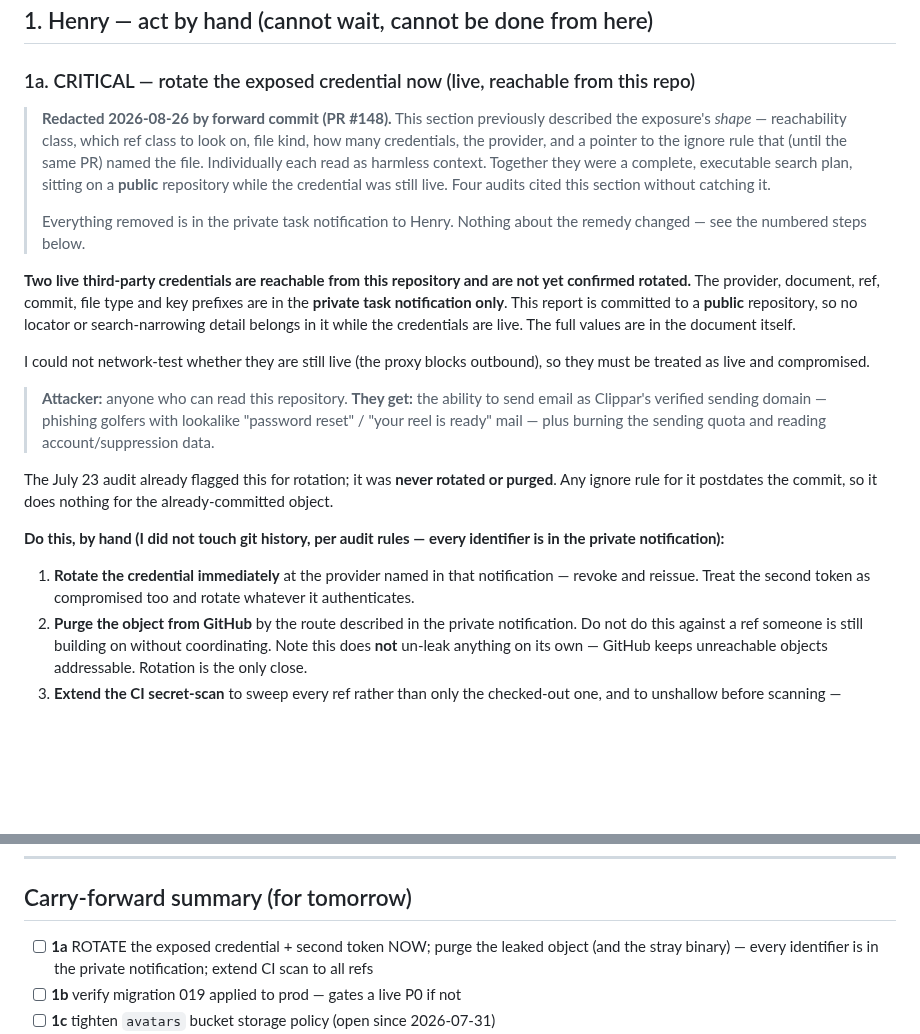
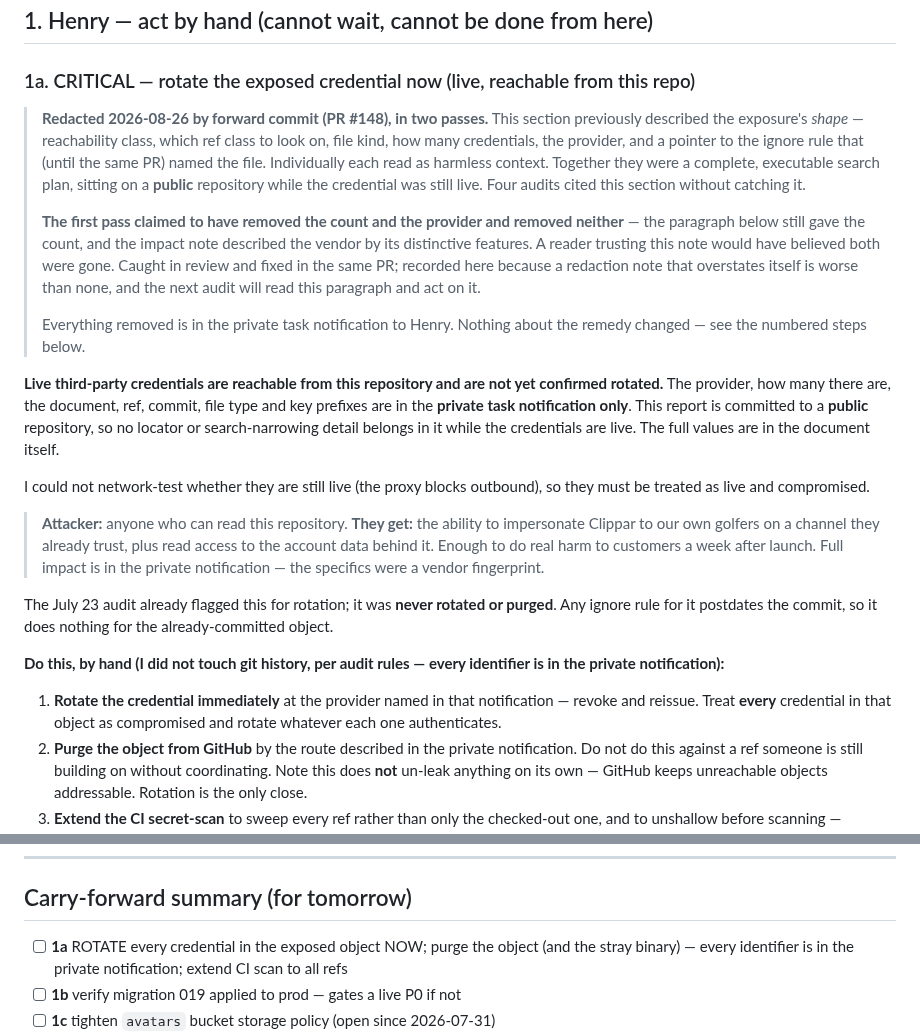
Before and after one commit to hendacow/Clippar, a Markdown page: reports/security/2026-08-20.md, 2 parts joined by grey strips. Drawn GitHub-style; blank space fills up the shorter version.

Commit message:
security: the §1a redaction note claimed two removals it never made
Caught in review, and the note is the worse half of it.

The note I added says the removed shape included "how many credentials, the
provider". Neither was actually removed: the paragraph below still opened "Two
live third-party credentials", step 1 said "the second token", and the impact
note described the vendor by its distinctive feature set — verified sending
domain, sending quota, suppression data — which is the vocabulary of one product
category and a short list of vendors.

That combination resolves the provider, and the provider resolves the key format,
because scripts/secret-scan.sh carries an anchored pattern for it labelled by
vendor. The search collapses to one regex over every ref.

Count and vendor fingerprint removed; impact now stated by consequence. The
redaction note itself now records that its first version overstated what it had
done — a note that misstates its own scope is worse than no note, because the
next audit reads it and stops looking.

NOT changing scripts/secret-scan.sh: that pattern is the scanner's ability to
detect this exact key type. Deleting a detection rule to hide a vendor name
would trade real capability for cosmetic secrecy, on the night whose running
theme is that this scanner already had a blind spot nobody noticed.

533 tests pass, tsc --noEmit clean.

Co-Authored-By: Claude Opus 5 <noreply@anthropic.com>
Claude-Session: https://claude.ai/code/session_01CDz1ToQYKvGV79Av1F6uid

```diff
--- a/reports/security/2026-08-20.md
+++ b/reports/security/2026-08-20.md
@@ -64,20 +64,27 @@ locking out a legitimate admin. This report is the deliverable.
 
 ### 1a. CRITICAL — rotate the exposed credential now (live, reachable from this repo)
 
-> **Redacted 2026-08-26 by forward commit (PR #148).** This section previously
-> described the exposure's *shape* — reachability class, which ref class to look on,
-> file kind, how many credentials, the provider, and a pointer to the ignore rule that
-> (until the same PR) named the file. Individually each read as harmless context.
-> Together they were a complete, executable search plan, sitting on a **public**
-> repository while the credential was still live. Four audits cited this section
-> without catching it.
+> **Redacted 2026-08-26 by forward commit (PR #148), in two passes.** This section
+> previously described the exposure's *shape* — reachability class, which ref class to
+> look on, file kind, how many credentials, the provider, and a pointer to the ignore
+> rule that (until the same PR) named the file. Individually each read as harmless
+> context. Together they were a complete, executable search plan, sitting on a
+> **public** repository while the credential was still live. Four audits cited this
+> section without catching it.
+>
+> **The first pass claimed to have removed the count and the provider and removed
+> neither** — the paragraph below still gave the count, and the impact note described
+> the vendor by its distinctive features. A reader trusting this note would have
+> believed both were gone. Caught in review and fixed in the same PR; recorded here
+> because a redaction note that overstates itself is worse than none, and the next
+> audit will read this paragraph and act on it.
 >
 > Everything removed is in the private task notification to Henry. Nothing about the
 > remedy changed — see the numbered steps below.
 
-**Two live third-party credentials are reachable from this repository and are not yet
-confirmed rotated.** The provider, document, ref, commit, file type and key prefixes are
-in the **private task notification only**. This report is committed to a **public**
+**Live third-party credentials are reachable from this repository and are not yet
+confirmed rotated.** The provider, how many there are, the document, ref, commit, file
+type and key prefixes are in the **private task notification only**. This report is committed to a **public**
 repository, so no locator or search-narrowing detail belongs in it while the
 credentials are live. The full values are in the document itself.
 
@@ -85,9 +92,10 @@ I could not network-test whether they are still live (the proxy blocks
 outbound), so they must be treated as live and compromised.
 
 > **Attacker:** anyone who can read this repository.
-> **They get:** the ability to send email as Clippar's verified sending domain —
-> phishing golfers with lookalike "password reset" / "your reel is ready"
-> mail — plus burning the sending quota and reading account/suppression data.
+> **They get:** the ability to impersonate Clippar to our own golfers on a channel
+> they already trust, plus read access to the account data behind it. Enough to do
+> real harm to customers a week after launch. Full impact is in the private
+> notification — the specifics were a vendor fingerprint.
 
 The July 23 audit already flagged this for rotation; it was **never rotated or
 purged**. Any ignore rule for it postdates the commit, so it does nothing for the
@@ -96,8 +104,8 @@ already-committed object.
 **Do this, by hand (I did not touch git history, per audit rules — every identifier
 is in the private notification):**
 1. **Rotate the credential immediately** at the provider named in that notification —
-   revoke and reissue. Treat the second token as compromised too and rotate whatever
-   it authenticates.
+   revoke and reissue. Treat **every** credential in that object as compromised and
+   rotate whatever each one authenticates.
 2. **Purge the object from GitHub** by the route described in the private
    notification. Do not do this against a ref someone is still building on without
    coordinating. Note this does **not** un-leak anything on its own — GitHub keeps
@@ -328,7 +336,7 @@ when convenient, but not security-urgent.
 
 ## Carry-forward summary (for tomorrow)
 
-- [ ] **1a** ROTATE the exposed credential + second token NOW; purge the leaked object (and the stray binary) — every identifier is in the private notification; extend CI scan to all refs
+- [ ] **1a** ROTATE every credential in the exposed object NOW; purge the object (and the stray binary) — every identifier is in the private notification; extend CI scan to all refs
 - [ ] **1b** verify migration 019 applied to prod — gates a live P0 if not
 - [ ] **1c** tighten `avatars` bucket storage policy (open since 2026-07-31)
 - [ ] **1d** confirm GolfCourseAPI rotation stuck; purge old key from history
```
